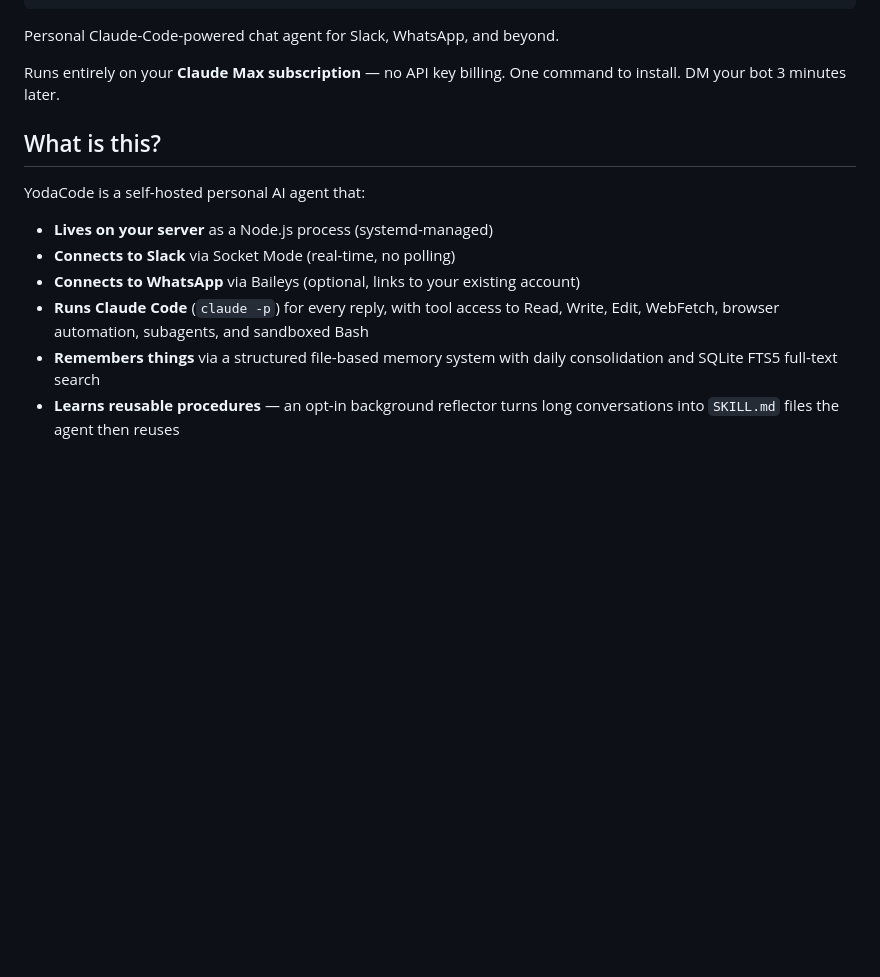
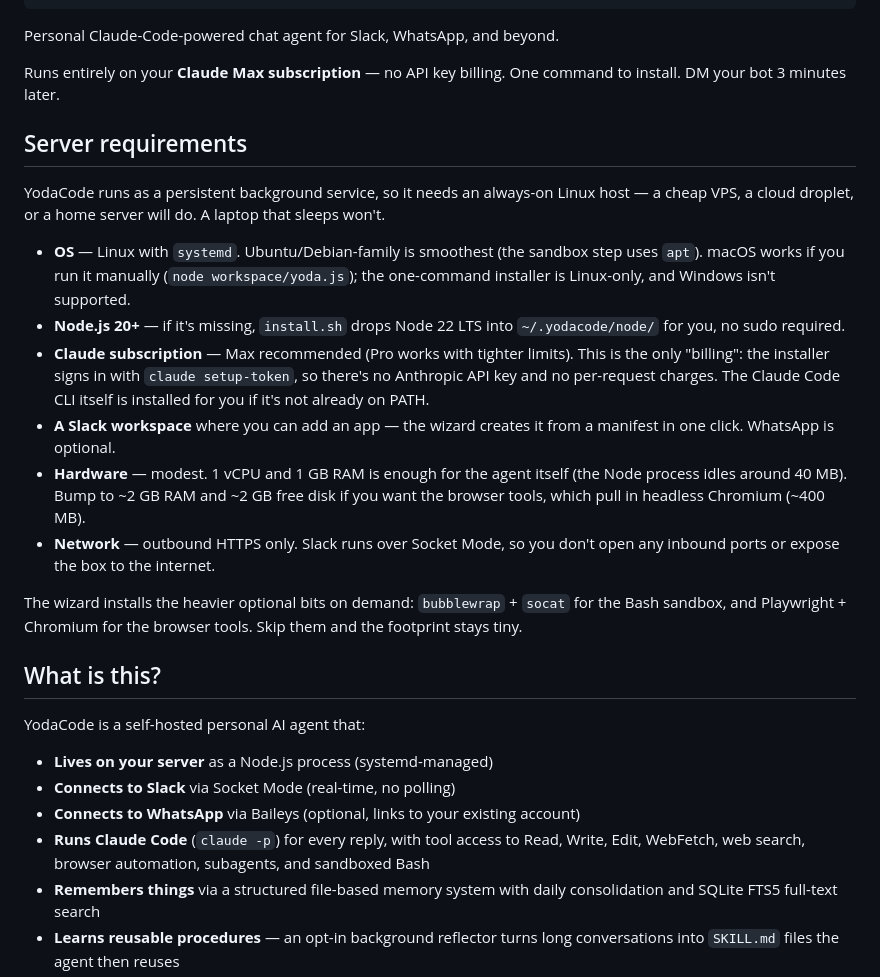
Before and after one commit to ProvanceMedia/yodacode, a Markdown page: README.md, the part around the change. Rendered like a GitHub page; blank space fills up the shorter version.

Commit message:
docs: add Server requirements section, note web search capability
Documents the always-on Linux host, Node 20+, Claude subscription,
Slack workspace, hardware footprint, and outbound-only networking, so
prospective users know what they need before running install.sh. Also
lists web search in the tool-access blurb.

Co-Authored-By: Claude Opus 4.8 <noreply@anthropic.com>

```diff
--- a/README.md
+++ b/README.md
@@ -12,6 +12,19 @@ Personal Claude-Code-powered chat agent for Slack, WhatsApp, and beyond.
 Runs entirely on your **Claude Max subscription** — no API key billing.
 One command to install. DM your bot 3 minutes later.
 
+## Server requirements
+
+YodaCode runs as a persistent background service, so it needs an always-on Linux host — a cheap VPS, a cloud droplet, or a home server will do. A laptop that sleeps won't.
+
+- **OS** — Linux with `systemd`. Ubuntu/Debian-family is smoothest (the sandbox step uses `apt`). macOS works if you run it manually (`node workspace/yoda.js`); the one-command installer is Linux-only, and Windows isn't supported.
+- **Node.js 20+** — if it's missing, `install.sh` drops Node 22 LTS into `~/.yodacode/node/` for you, no sudo required.
+- **Claude subscription** — Max recommended (Pro works with tighter limits). This is the only "billing": the installer signs in with `claude setup-token`, so there's no Anthropic API key and no per-request charges. The Claude Code CLI itself is installed for you if it's not already on PATH.
+- **A Slack workspace** where you can add an app — the wizard creates it from a manifest in one click. WhatsApp is optional.
+- **Hardware** — modest. 1 vCPU and 1 GB RAM is enough for the agent itself (the Node process idles around 40 MB). Bump to ~2 GB RAM and ~2 GB free disk if you want the browser tools, which pull in headless Chromium (~400 MB).
+- **Network** — outbound HTTPS only. Slack runs over Socket Mode, so you don't open any inbound ports or expose the box to the internet.
+
+The wizard installs the heavier optional bits on demand: `bubblewrap` + `socat` for the Bash sandbox, and Playwright + Chromium for the browser tools. Skip them and the footprint stays tiny.
+
 ## What is this?
 
 YodaCode is a self-hosted personal AI agent that:
@@ -19,7 +32,7 @@ YodaCode is a self-hosted personal AI agent that:
 - **Lives on your server** as a Node.js process (systemd-managed)
 - **Connects to Slack** via Socket Mode (real-time, no polling)
 - **Connects to WhatsApp** via Baileys (optional, links to your existing account)
-- **Runs Claude Code** (`claude -p`) for every reply, with tool access to Read, Write, Edit, WebFetch, browser automation, subagents, and sandboxed Bash
+- **Runs Claude Code** (`claude -p`) for every reply, with tool access to Read, Write, Edit, WebFetch, web search, browser automation, subagents, and sandboxed Bash
 - **Remembers things** via a structured file-based memory system with daily consolidation and SQLite FTS5 full-text search
 - **Learns reusable procedures** — an opt-in background reflector turns long conversations into `SKILL.md` files the agent then reuses
 - **Auto-discovers its own tools** — drop a `@yoda-tool` manifest on a script in `bin/`, restart, and the agent sees it in `CAPABILITIES.md`
```
